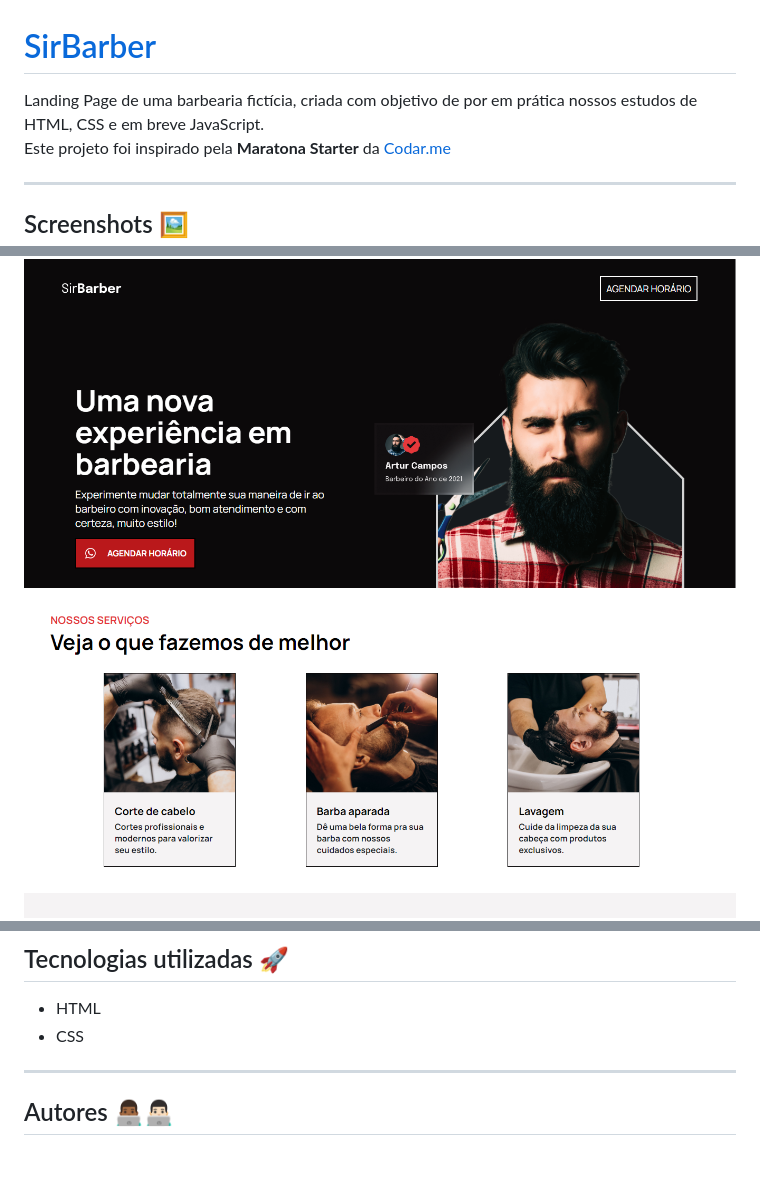
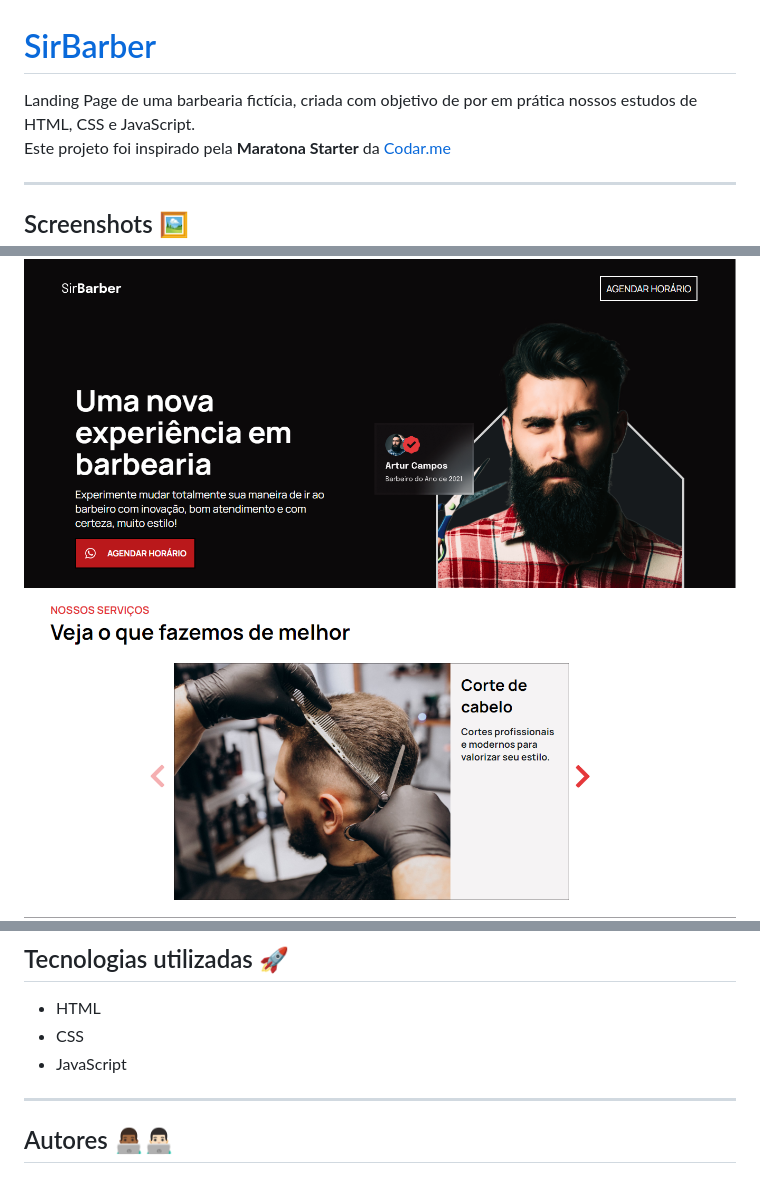
Before and after one commit to josephmatheus/barbershop-landing-page, a Markdown page: README.md, 3 parts joined by grey strips. GitHub-like rendering; pictures changed too: src/images/Screenshot_2.png.

```diff
--- a/README.md
+++ b/README.md
@@ -1,5 +1,5 @@
 # [SirBarber](https://josephmatheus.github.io/barbershop-landing-page)
-Landing Page de uma barbearia fictícia, criada com objetivo de por em prática nossos estudos de HTML, CSS e em breve JavaScript. <br>
+Landing Page de uma barbearia fictícia, criada com objetivo de por em prática nossos estudos de HTML, CSS e JavaScript. <br>
 Este projeto foi inspirado pela <b>Maratona Starter</b> da [Codar.me](https://codar.me/)
 ___
 ## Screenshots 🖼
@@ -13,6 +13,7 @@ ___
 
 - HTML
 - CSS
+- JavaScript
 ___
 ## Autores 👨🏾‍💻👨🏻‍💻
 
```
